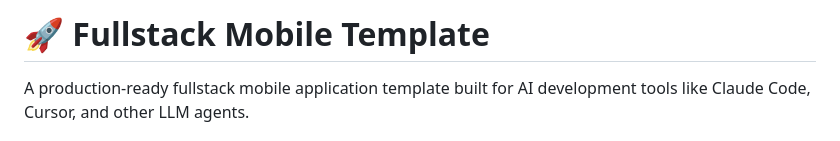
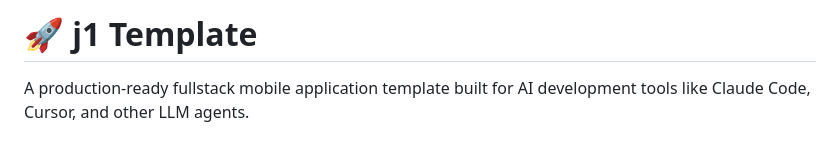
Before and after one commit to tolkee/j1, a Markdown page: README.md, the part around the change. GitHub-like rendering.

```diff
--- a/README.md
+++ b/README.md
@@ -1,4 +1,4 @@
-# 🚀 Fullstack Mobile Template
+# 🚀 j1 Template
 
 A production-ready fullstack mobile application template built for AI development tools like Claude Code, Cursor, and other LLM agents.
 
```
